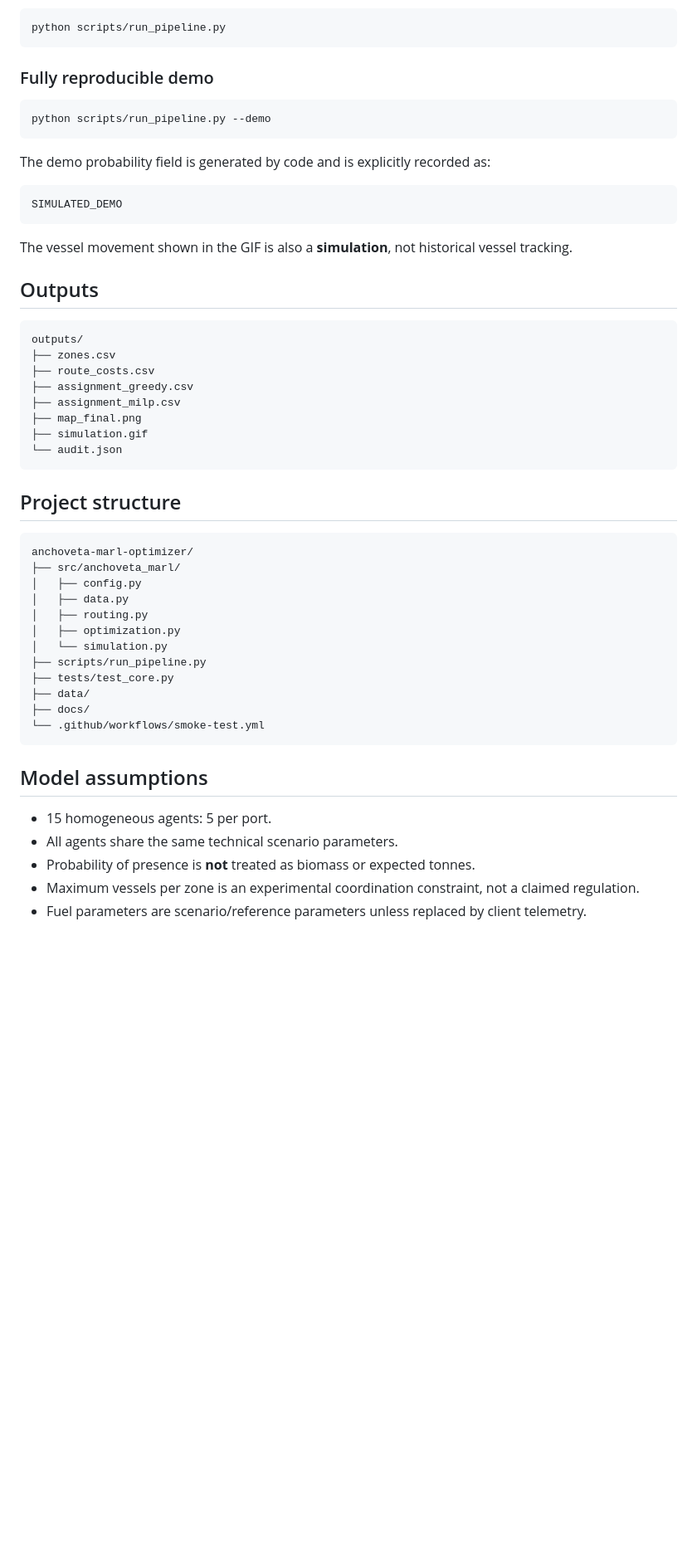
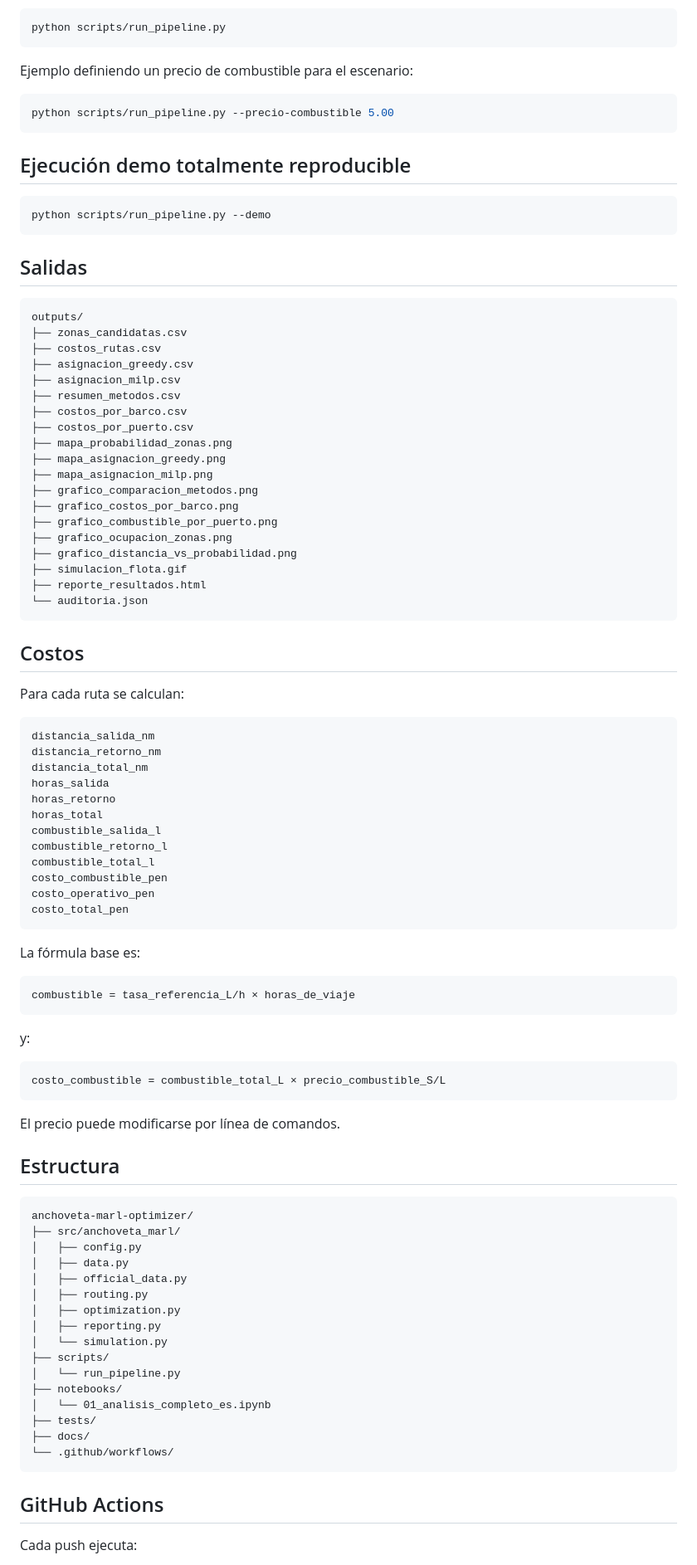
Before and after one commit to alcantara-analytics/anchoveta-marl-optimizer, a Markdown page: README.md, the part around one of its changes. Shown at 83% size. Rendered like a GitHub page; blank space fills up the shorter version.

````diff
--- a/README.md
+++ b/README.md
@@ -42,55 +78,97 @@ Run:
 python scripts/run_pipeline.py
 ```
 
-### Fully reproducible demo
+Ejemplo definiendo un precio de combustible para el escenario:
+
+```bash
+python scripts/run_pipeline.py --precio-combustible 5.00
+```
+
+## Ejecución demo totalmente reproducible
 
 ```bash
 python scripts/run_pipeline.py --demo
 ```
 
-The demo probability field is generated by code and is explicitly recorded as:
-
-```text
-SIMULATED_DEMO
-```
-
-The vessel movement shown in the GIF is also a **simulation**, not historical vessel tracking.
-
-## Outputs
+## Salidas
 
 ```text
 outputs/
-├── zones.csv
-├── route_costs.csv
-├── assignment_greedy.csv
-├── assignment_milp.csv
-├── map_final.png
-├── simulation.gif
-└── audit.json
+├── zonas_candidatas.csv
+├── costos_rutas.csv
+├── asignacion_greedy.csv
+├── asignacion_milp.csv
+├── resumen_metodos.csv
+├── costos_por_barco.csv
+├── costos_por_puerto.csv
+├── mapa_probabilidad_zonas.png
+├── mapa_asignacion_greedy.png
+├── mapa_asignacion_milp.png
+├── grafico_comparacion_metodos.png
+├── grafico_costos_por_barco.png
+├── grafico_combustible_por_puerto.png
+├── grafico_ocupacion_zonas.png
+├── grafico_distancia_vs_probabilidad.png
+├── simulacion_flota.gif
+├── reporte_resultados.html
+└── auditoria.json
 ```
 
-## Project structure
+## Costos
+
+Para cada ruta se calculan:
+
+```text
+distancia_salida_nm
+distancia_retorno_nm
+distancia_total_nm
+horas_salida
+horas_retorno
+horas_total
+combustible_salida_l
+combustible_retorno_l
+combustible_total_l
+costo_combustible_pen
+costo_operativo_pen
+costo_total_pen
+```
+
+La fórmula base es:
+
+```text
+combustible = tasa_referencia_L/h × horas_de_viaje
+```
+
+y:
+
+```text
+costo_combustible = combustible_total_L × precio_combustible_S/L
+```
+
+El precio puede modificarse por línea de comandos.
+
+## Estructura
 
 ```text
 anchoveta-marl-optimizer/
 ├── src/anchoveta_marl/
 │   ├── config.py
 │   ├── data.py
+│   ├── official_data.py
 │   ├── routing.py
 │   ├── optimization.py
+│   ├── reporting.py
 │   └── simulation.py
-├── scripts/run_pipeline.py
-├── tests/test_core.py
-├── data/
+├── scripts/
+│   └── run_pipeline.py
+├── notebooks/
+│   └── 01_analisis_completo_es.ipynb
+├── tests/
 ├── docs/
-└── .github/workflows/smoke-test.yml
+└── .github/workflows/
 ```
 
-## Model assumptions
+## GitHub Actions
 
-- 15 homogeneous agents: 5 per port.
-- All agents share the same technical scenario parameters.
-- Probability of presence is **not** treated as biomass or expected tonnes.
-- Maximum vessels per zone is an experimental coordination constraint, not a claimed regulation.
-- Fuel parameters are scenario/reference parameters unless replaced by client telemetry.
+Cada push ejecuta:
 
````
Also changed, not shown: other parts of README.md (+72 -35 lines).
